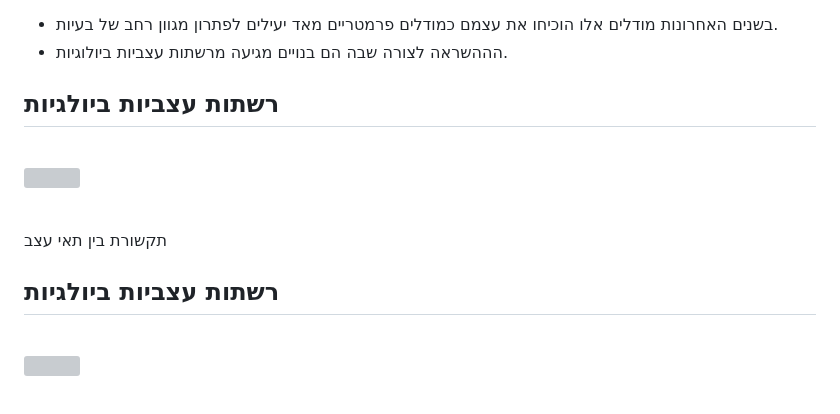
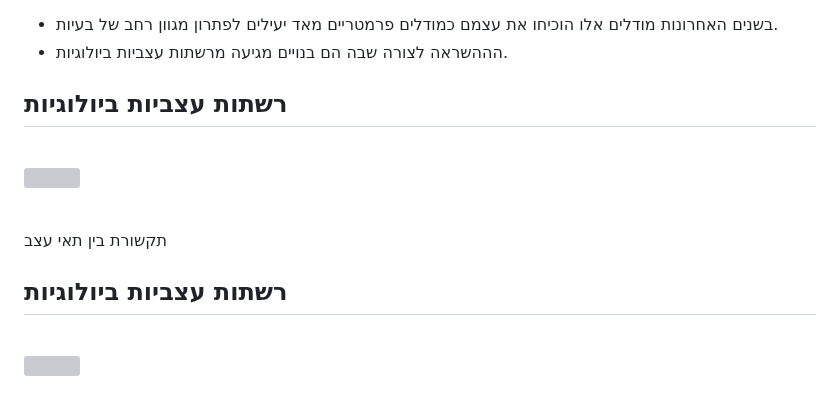
Before and after one commit to technion046195/technion046195, a Markdown page: content/lecture10/slides.md, the part around the change. Rendered like a GitHub page; grey boxes are pictures that could not be loaded.

```diff
--- a/content/lecture10/slides.md
+++ b/content/lecture10/slides.md
@@ -42,7 +42,7 @@ slides_pdf: true
 
 </section><section>
 
-## רשתות עצביות ביולגיות
+## רשתות עצביות ביולוגיות
 <br/>
 <div class="imgbox" style="max-width:800px">
 
@@ -55,7 +55,7 @@ slides_pdf: true
 
 </section><section>
 
-## רשתות עצביות ביולגיות
+## רשתות עצביות ביולוגיות
 
 <br/>
 <div class="imgbox" style="max-width:500px">
```
